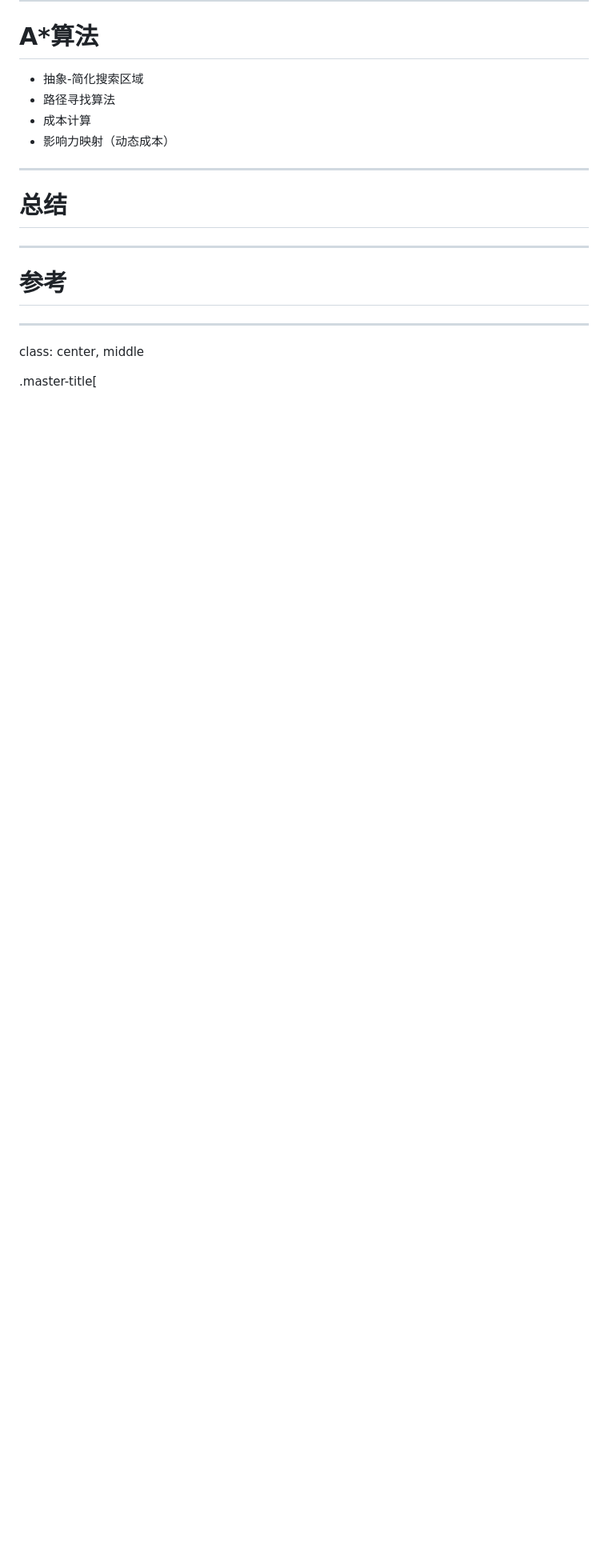
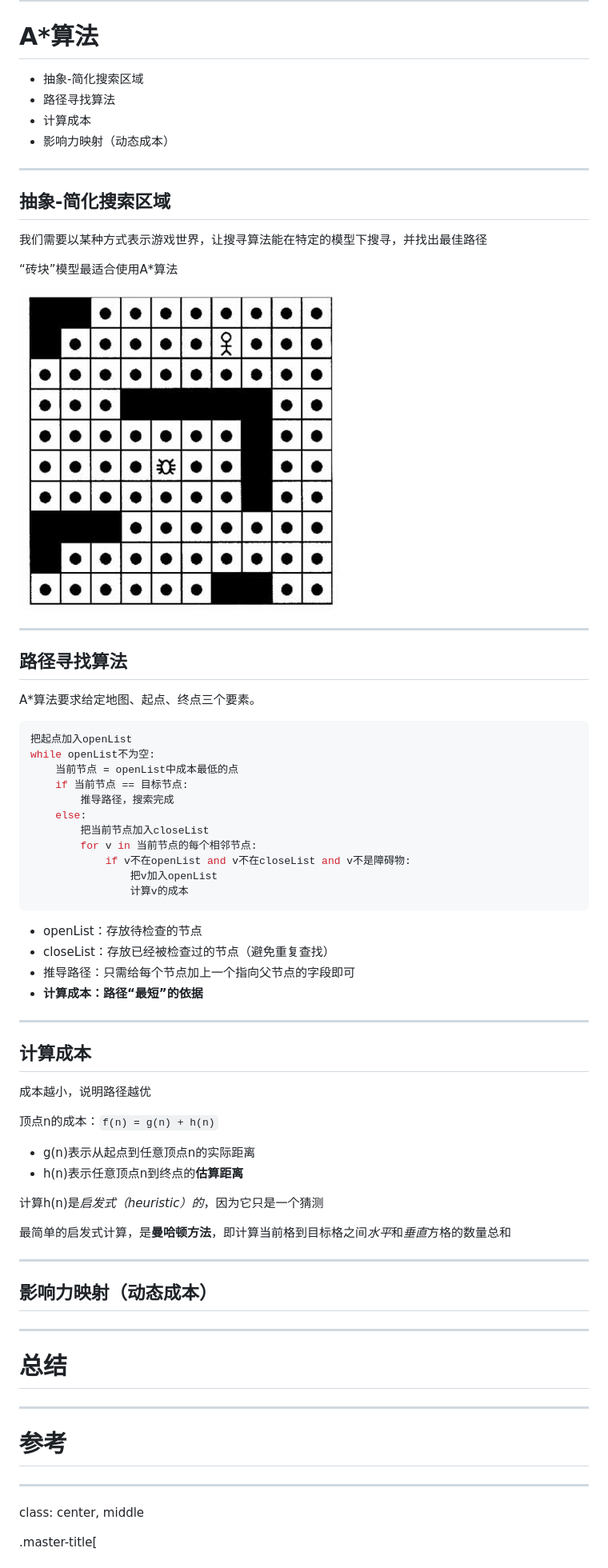
Before and after one commit to ITEC-ELWG/LectureSlides, a Markdown page: astar-algorithm-in-game/content.md, the part around the change. Shown: that part at 80% size. Drawn GitHub-style; pictures changed too: astar-algorithm-in-game/images/block.jpg (added); blank space fills up the shorter version.

Commit message:
初步完成A*算法的介绍

````diff
--- a/astar-algorithm-in-game/content.md
+++ b/astar-algorithm-in-game/content.md
@@ -36,8 +36,62 @@ class: center, middle
 
 * 抽象-简化搜索区域
 * 路径寻找算法
-* 成本计算
+* 计算成本
 * 影响力映射（动态成本）
+
+---
+
+## 抽象-简化搜索区域
+
+我们需要以某种方式表示游戏世界，让搜寻算法能在特定的模型下搜寻，并找出最佳路径
+
+“砖块”模型最适合使用A*算法
+
+![砖块模型](images/block.jpg)
+
+---
+
+## 路径寻找算法
+
+A*算法要求给定地图、起点、终点三个要素。
+
+```python
+把起点加入openList
+while openList不为空:
+    当前节点 = openList中成本最低的点
+    if 当前节点 == 目标节点:
+        推导路径，搜索完成
+    else:
+        把当前节点加入closeList
+        for v in 当前节点的每个相邻节点:
+            if v不在openList and v不在closeList and v不是障碍物:
+                把v加入openList
+                计算v的成本
+```
+
+* openList：存放待检查的节点
+* closeList：存放已经被检查过的节点（避免重复查找）
+* 推导路径：只需给每个节点加上一个指向父节点的字段即可
+* **计算成本：路径“最短”的依据**
+
+---
+
+## 计算成本
+
+成本越小，说明路径越优
+
+顶点n的成本：`f(n) = g(n) + h(n)`
+
+* g(n)表示从起点到任意顶点n的实际距离
+* h(n)表示任意顶点n到终点的**估算距离**
+
+计算h(n)是*启发式（heuristic）的*，因为它只是一个猜测
+
+最简单的启发式计算，是**曼哈顿方法**，即计算当前格到目标格之间*水平*和*垂直*方格的数量总和
+
+---
+
+## 影响力映射（动态成本）
 
 ---
 
````
Also changed, not shown: astar-algorithm-in-game/images/war3.jpg.
